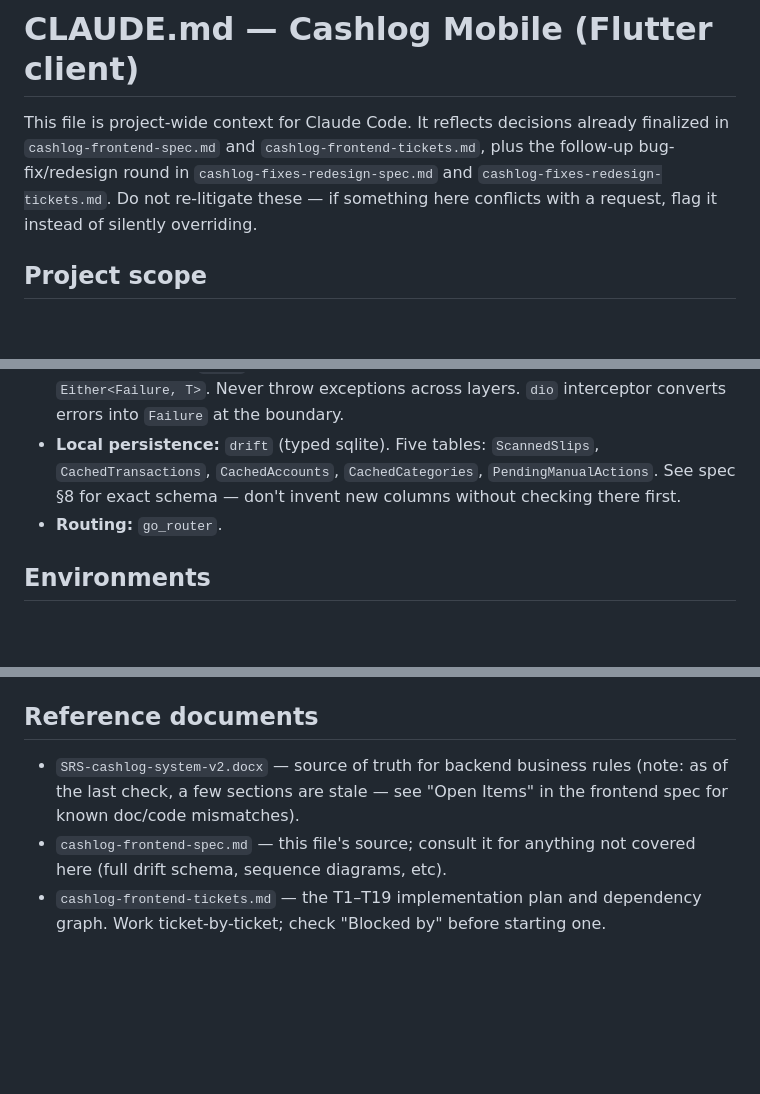
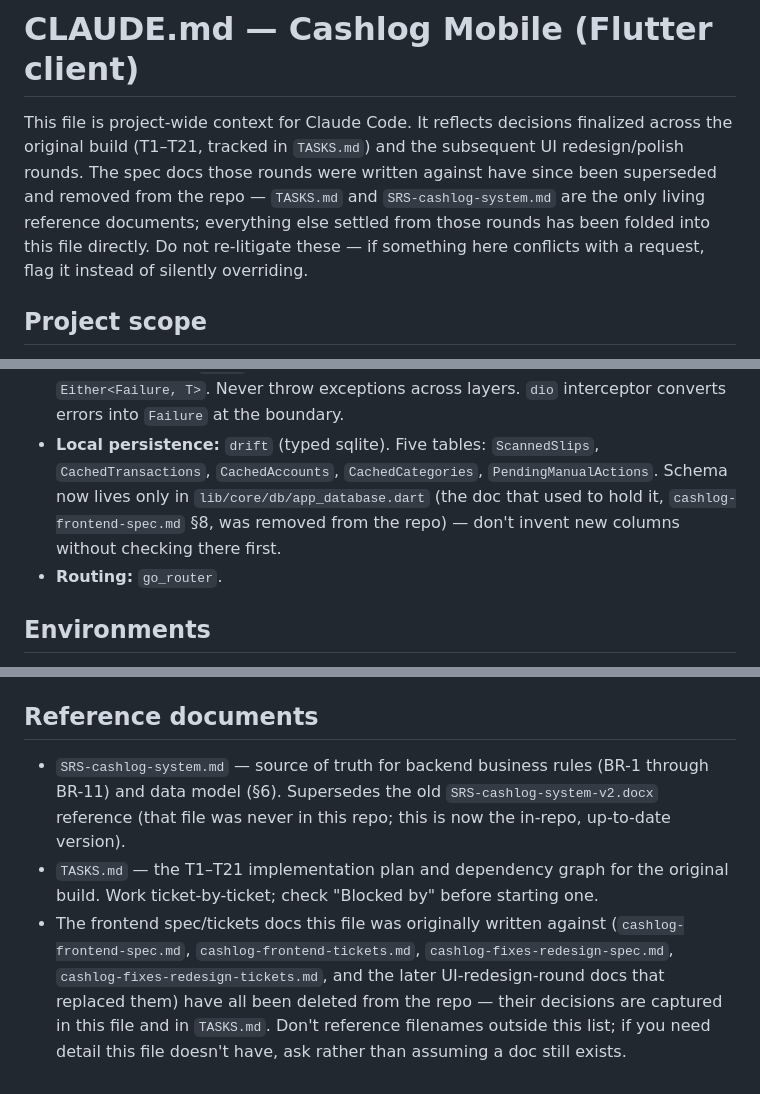
Before and after one commit to Jaruvat303/cashlog-app, a Markdown page: CLAUDE.md, 3 parts joined by grey strips. GitHub-like rendering; blank space fills up the shorter version.

Commit message:
Update CLAUDE.md doc references after spec/ticket file reorg
The frontend-spec/tickets and fixes-redesign spec/tickets docs this file
pointed to no longer exist in the repo. Point the reference-documents
section at what's actually here (SRS-cashlog-system.md, TASKS.md) and fix
the dangling "spec §N" pointers scattered through the rules sections.

Co-Authored-By: Claude Sonnet 5 <noreply@anthropic.com>

```diff
--- a/CLAUDE.md
+++ b/CLAUDE.md
@@ -1,9 +1,11 @@
 # CLAUDE.md — Cashlog Mobile (Flutter client)
 
-This file is project-wide context for Claude Code. It reflects decisions already
-finalized in `cashlog-frontend-spec.md` and `cashlog-frontend-tickets.md`, plus
-the follow-up bug-fix/redesign round in `cashlog-fixes-redesign-spec.md` and
-`cashlog-fixes-redesign-tickets.md`.
+This file is project-wide context for Claude Code. It reflects decisions
+finalized across the original build (T1–T21, tracked in `TASKS.md`) and the
+subsequent UI redesign/polish rounds. The spec docs those rounds were written
+against have since been superseded and removed from the repo — `TASKS.md` and
+`SRS-cashlog-system.md` are the only living reference documents; everything
+else settled from those rounds has been folded into this file directly.
 Do not re-litigate these — if something here conflicts with a request, flag it
 instead of silently overriding.
 
@@ -35,8 +37,10 @@ instead of silently overriding.
   interceptor converts errors into `Failure` at the boundary.
 - **Local persistence:** `drift` (typed sqlite). Five tables: `ScannedSlips`,
   `CachedTransactions`, `CachedAccounts`, `CachedCategories`,
-  `PendingManualActions`. See spec §8 for exact schema — don't invent new
-  columns without checking there first.
+  `PendingManualActions`. Schema now lives only in
+  `lib/core/db/app_database.dart` (the doc that used to hold it,
+  `cashlog-frontend-spec.md` §8, was removed from the repo) — don't invent
+  new columns without checking there first.
 - **Routing:** `go_router`.
 
 ## Environments
@@ -157,11 +163,18 @@ instead of silently overriding.
 
 ## Reference documents
 
-- `SRS-cashlog-system-v2.docx` — source of truth for backend business rules
-  (note: as of the last check, a few sections are stale — see "Open Items"
-  in the frontend spec for known doc/code mismatches).
-- `cashlog-frontend-spec.md` — this file's source; consult it for anything
-  not covered here (full drift schema, sequence diagrams, etc).
-- `cashlog-frontend-tickets.md` — the T1–T19 implementation plan and
-  dependency graph. Work ticket-by-ticket; check "Blocked by" before
-  starting one.
+- `SRS-cashlog-system.md` — source of truth for backend business rules
+  (BR-1 through BR-11) and data model (§6). Supersedes the old
+  `SRS-cashlog-system-v2.docx` reference (that file was never in this repo;
+  this is now the in-repo, up-to-date version).
+- `TASKS.md` — the T1–T21 implementation plan and dependency graph for the
+  original build. Work ticket-by-ticket; check "Blocked by" before starting
+  one.
+- The frontend spec/tickets docs this file was originally written against
+  (`cashlog-frontend-spec.md`, `cashlog-frontend-tickets.md`,
+  `cashlog-fixes-redesign-spec.md`, `cashlog-fixes-redesign-tickets.md`, and
+  the later UI-redesign-round docs that replaced them) have all been
+  deleted from the repo — their decisions are captured in this file and in
+  `TASKS.md`. Don't reference filenames outside this list; if you need
+  detail this file doesn't have, ask rather than assuming a doc still
+  exists.
```
Also changed, not shown: other parts of CLAUDE.md (+3 -1 lines).
